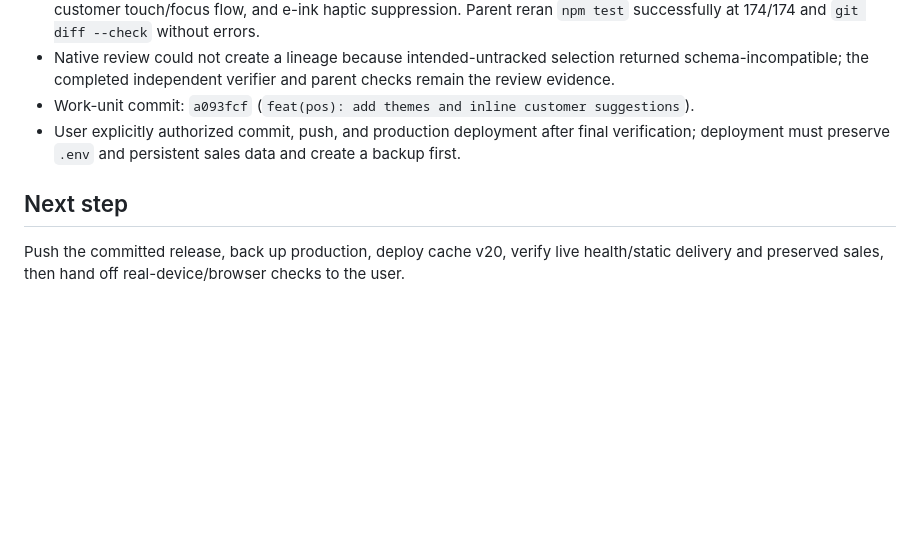
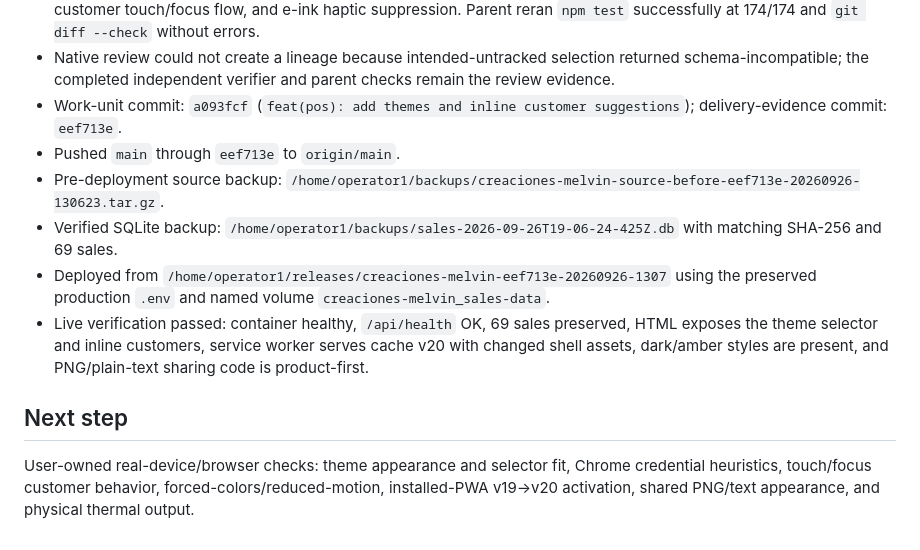
Before and after one commit to melvinarana08/CreacionesMelvinWeb, a Markdown page: odd/tasks/theme-product-first-inline-customers.md, the part around the change. Drawn GitHub-style; blank space fills up the shorter version.

Commit message:
docs(odd): record theme UX deployment

```diff
--- a/odd/tasks/theme-product-first-inline-customers.md
+++ b/odd/tasks/theme-product-first-inline-customers.md
@@ -91,8 +91,12 @@ Make the POS PWA more intuitive by offering explicit light, night, and e-ink the
 - The two documentation corrections were independently reverified with no remaining findings; documentation `git diff --check` passed.
 - Parent structural readback confirmed theme migration/rollback, product-first PNG layout, theme application, inline customer touch/focus flow, and e-ink haptic suppression. Parent reran `npm test` successfully at 174/174 and `git diff --check` without errors.
 - Native review could not create a lineage because intended-untracked selection returned schema-incompatible; the completed independent verifier and parent checks remain the review evidence.
-- Work-unit commit: `a093fcf` (`feat(pos): add themes and inline customer suggestions`).
-- User explicitly authorized commit, push, and production deployment after final verification; deployment must preserve `.env` and persistent sales data and create a backup first.
+- Work-unit commit: `a093fcf` (`feat(pos): add themes and inline customer suggestions`); delivery-evidence commit: `eef713e`.
+- Pushed `main` through `eef713e` to `origin/main`.
+- Pre-deployment source backup: `/home/operator1/backups/creaciones-melvin-source-before-eef713e-20260926-130623.tar.gz`.
+- Verified SQLite backup: `/home/operator1/backups/sales-2026-09-26T19-06-24-425Z.db` with matching SHA-256 and 69 sales.
+- Deployed from `/home/operator1/releases/creaciones-melvin-eef713e-20260926-1307` using the preserved production `.env` and named volume `creaciones-melvin_sales-data`.
+- Live verification passed: container healthy, `/api/health` OK, 69 sales preserved, HTML exposes the theme selector and inline customers, service worker serves cache v20 with changed shell assets, dark/amber styles are present, and PNG/plain-text sharing code is product-first.
 
 ## Next step
-Push the committed release, back up production, deploy cache v20, verify live health/static delivery and preserved sales, then hand off real-device/browser checks to the user.
+User-owned real-device/browser checks: theme appearance and selector fit, Chrome credential heuristics, touch/focus customer behavior, forced-colors/reduced-motion, installed-PWA v19→v20 activation, shared PNG/text appearance, and physical thermal output.
```
